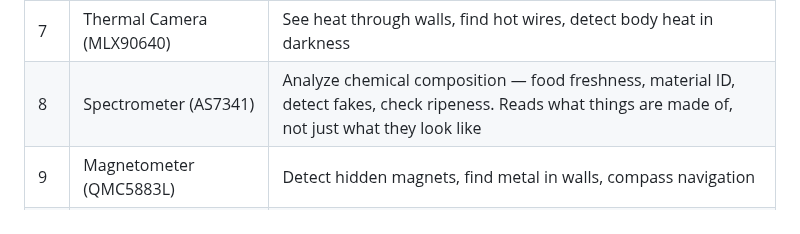
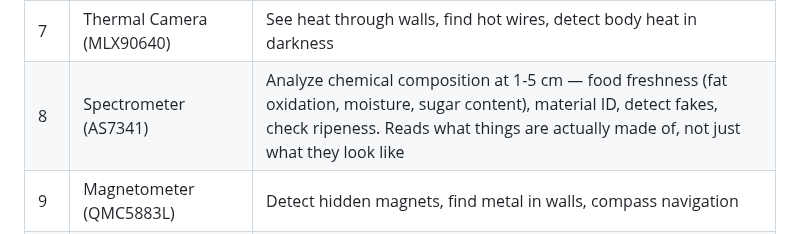
Before and after one commit to Tereseus/PAN, a Markdown page: README.md, the part around the change. Rendered like a GitHub page.

Commit message:
README: add spectrometer range and composition details to sensor table
Co-Authored-By: Claude Opus 4.6 (1M context) <noreply@anthropic.com>

```diff
--- a/README.md
+++ b/README.md
@@ -215,7 +215,7 @@ One case. 22 sensors. Size of a Zippo lighter. €155 total cost.
 | 5 | Gas Sensor (BME688) | Detect gas leaks, carbon monoxide, smoke — alerts you before you can smell it |
 | 6 | UV Sensor (LTR390) | Tracks UV exposure over time — warns you based on your habits and location |
 | 7 | Thermal Camera (MLX90640) | See heat through walls, find hot wires, detect body heat in darkness |
-| 8 | Spectrometer (AS7341) | Analyze chemical composition — food freshness, material ID, detect fakes, check ripeness. Reads what things are made of, not just what they look like |
+| 8 | Spectrometer (AS7341) | Analyze chemical composition at 1-5 cm — food freshness (fat oxidation, moisture, sugar content), material ID, detect fakes, check ripeness. Reads what things are actually made of, not just what they look like |
 | 9 | Magnetometer (QMC5883L) | Detect hidden magnets, find metal in walls, compass navigation |
 | 10 | Accelerometer + Gyro (BMI270) | Fall detection, step counting, posture alerts |
 | 11 | GPS (L76K) | Every event geotagged — "where was I when I said that?" |
```
